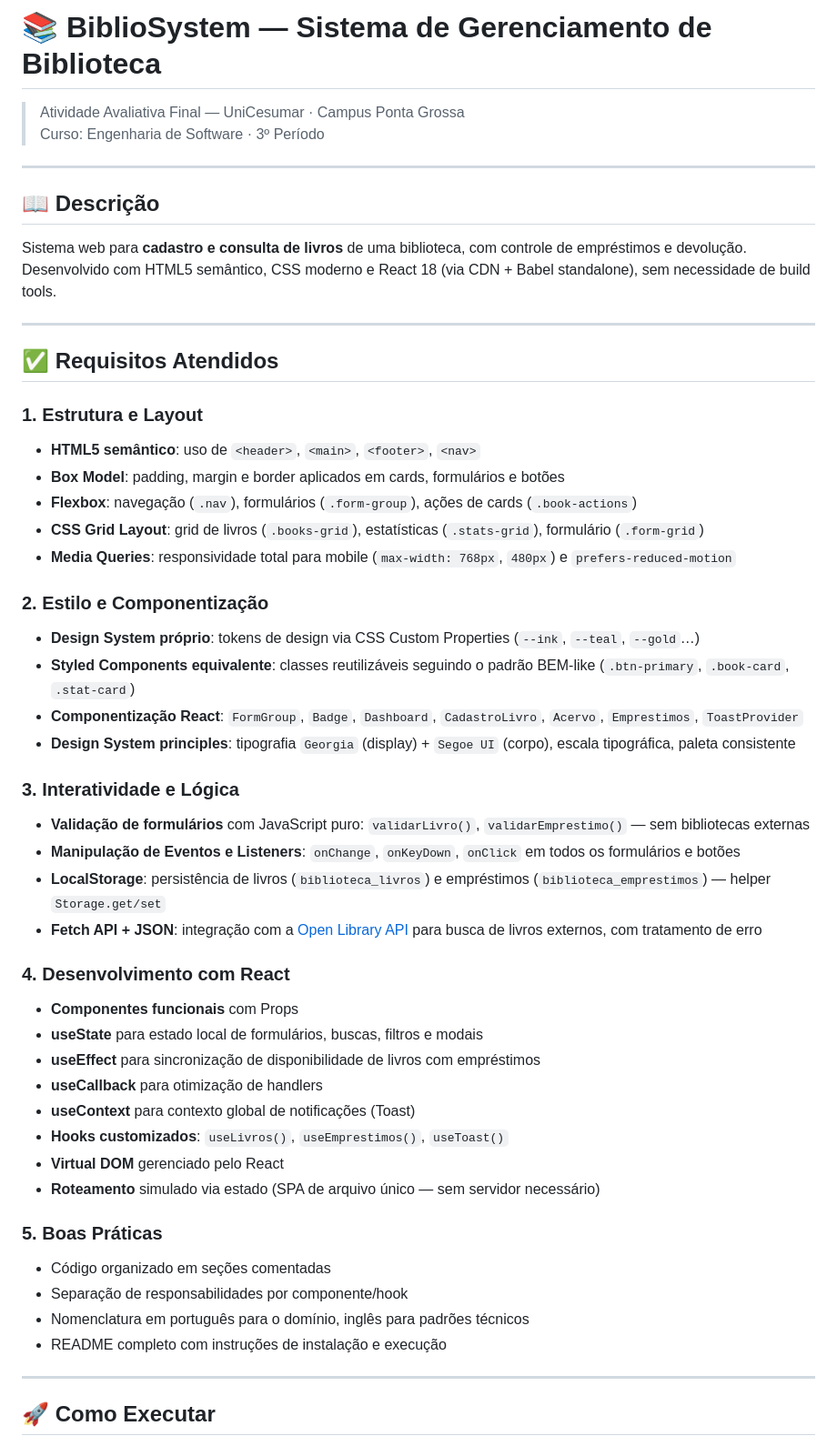
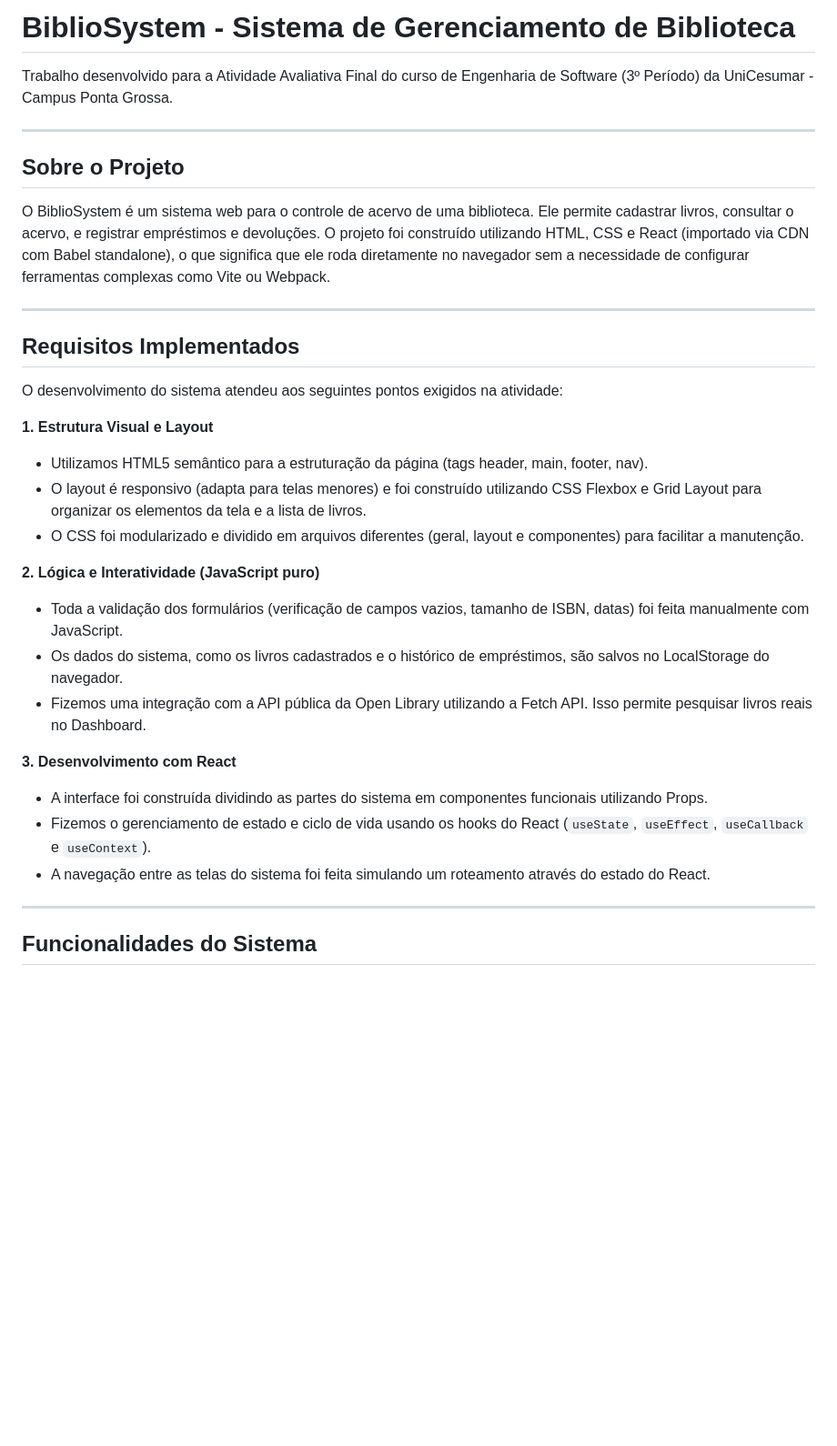
Before and after one commit to 1Linff/BiblioSystem, a Markdown page: README.md, the part around one of its changes. Shown at 91% size. GitHub-like rendering; blank space fills up the shorter version.

```diff
--- a/README.md
+++ b/README.md
@@ -1,54 +1,35 @@
-# 📚 BiblioSystem — Sistema de Gerenciamento de Biblioteca
+# BiblioSystem - Sistema de Gerenciamento de Biblioteca
 
-> Atividade Avaliativa Final — UniCesumar · Campus Ponta Grossa
-> Curso: Engenharia de Software · 3º Período
+Trabalho desenvolvido para a Atividade Avaliativa Final do curso de Engenharia de Software (3º Período) da UniCesumar - Campus Ponta Grossa.
 
 ---
 
-## 📖 Descrição
+## Sobre o Projeto
 
-Sistema web para **cadastro e consulta de livros** de uma biblioteca, com controle de empréstimos e devolução. Desenvolvido com HTML5 semântico, CSS moderno e React 18 (via CDN + Babel standalone), sem necessidade de build tools.
+O BiblioSystem é um sistema web para o controle de acervo de uma biblioteca. Ele permite cadastrar livros, consultar o acervo, e registrar empréstimos e devoluções. O projeto foi construído utilizando HTML, CSS e React (importado via CDN com Babel standalone), o que significa que ele roda diretamente no navegador sem a necessidade de configurar ferramentas complexas como Vite ou Webpack.
 
 ---
 
-## ✅ Requisitos Atendidos
+## Requisitos Implementados
 
-### 1. Estrutura e Layout
-- **HTML5 semântico**: uso de `<header>`, `<main>`, `<footer>`, `<nav>`
-- **Box Model**: padding, margin e border aplicados em cards, formulários e botões
-- **Flexbox**: navegação (`.nav`), formulários (`.form-group`), ações de cards (`.book-actions`)
-- **CSS Grid Layout**: grid de livros (`.books-grid`), estatísticas (`.stats-grid`), formulário (`.form-grid`)
-- **Media Queries**: responsividade total para mobile (`max-width: 768px`, `480px`) e `prefers-reduced-motion`
+O desenvolvimento do sistema atendeu aos seguintes pontos exigidos na atividade:
 
-### 2. Estilo e Componentização
-- **Design System próprio**: tokens de design via CSS Custom Properties (`--ink`, `--teal`, `--gold`…)
-- **Styled Components equivalente**: classes reutilizáveis seguindo o padrão BEM-like (`.btn-primary`, `.book-card`, `.stat-card`)
-- **Componentização React**: `FormGroup`, `Badge`, `Dashboard`, `CadastroLivro`, `Acervo`, `Emprestimos`, `ToastProvider`
-- **Design System principles**: tipografia `Georgia` (display) + `Segoe UI` (corpo), escala tipográfica, paleta consistente
+**1. Estrutura Visual e Layout**
+- Utilizamos HTML5 semântico para a estruturação da página (tags header, main, footer, nav).
+- O layout é responsivo (adapta para telas menores) e foi construído utilizando CSS Flexbox e Grid Layout para organizar os elementos da tela e a lista de livros.
+- O CSS foi modularizado e dividido em arquivos diferentes (geral, layout e componentes) para facilitar a manutenção.
 
-### 3. Interatividade e Lógica
-- **Validação de formulários** com JavaScript puro: `validarLivro()`, `validarEmprestimo()` — sem bibliotecas externas
-- **Manipulação de Eventos e Listeners**: `onChange`, `onKeyDown`, `onClick` em todos os formulários e botões
-- **LocalStorage**: persistência de livros (`biblioteca_livros`) e empréstimos (`biblioteca_emprestimos`) — helper `Storage.get/set`
-- **Fetch API + JSON**: integração com a [Open Library API](https://openlibrary.org) para busca de livros externos, com tratamento de erro
+**2. Lógica e Interatividade (JavaScript puro)**
+- Toda a validação dos formulários (verificação de campos vazios, tamanho de ISBN, datas) foi feita manualmente com JavaScript.
+- Os dados do sistema, como os livros cadastrados e o histórico de empréstimos, são salvos no LocalStorage do navegador.
+- Fizemos uma integração com a API pública da Open Library utilizando a Fetch API. Isso permite pesquisar livros reais no Dashboard.
 
-### 4. Desenvolvimento com React
-- **Componentes funcionais** com Props
-- **useState** para estado local de formulários, buscas, filtros e modais
-- **useEffect** para sincronização de disponibilidade de livros com empréstimos
-- **useCallback** para otimização de handlers
-- **useContext** para contexto global de notificações (Toast)
-- **Hooks customizados**: `useLivros()`, `useEmprestimos()`, `useToast()`
-- **Virtual DOM** gerenciado pelo React
-- **Roteamento** simulado via estado (SPA de arquivo único — sem servidor necessário)
-
-### 5. Boas Práticas
-- Código organizado em seções comentadas
-- Separação de responsabilidades por componente/hook
-- Nomenclatura em português para o domínio, inglês para padrões técnicos
-- README completo com instruções de instalação e execução
+**3. Desenvolvimento com React**
+- A interface foi construída dividindo as partes do sistema em componentes funcionais utilizando Props.
+- Fizemos o gerenciamento de estado e ciclo de vida usando os hooks do React (`useState`, `useEffect`, `useCallback` e `useContext`).
+- A navegação entre as telas do sistema foi feita simulando um roteamento através do estado do React.
 
 ---
 
-## 🚀 Como Executar
+## Funcionalidades do Sistema
 
```
Also changed, not shown: other parts of README.md (+23 -49 lines).
